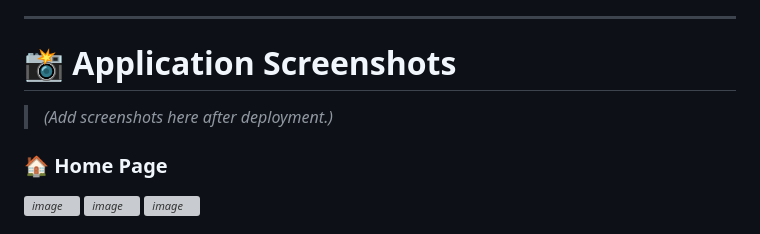
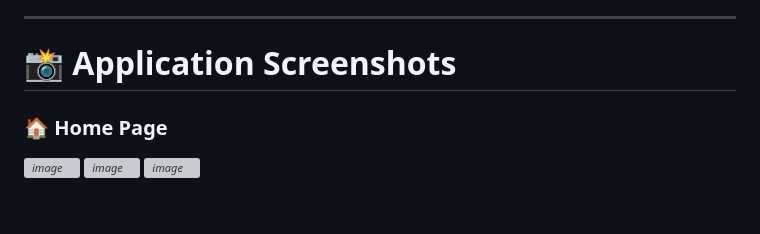
Before and after one commit to prathikanethaji/Velonix-AI, a Markdown page: README.md, the part around the change. Rendered like a GitHub page; blank space fills up the shorter version; grey boxes are pictures that could not be loaded.

Commit message:
Remove screenshot placeholder from README
Removed placeholder for adding screenshots in README.

```diff
--- a/README.md
+++ b/README.md
@@ -146,8 +146,6 @@ Velonix_AI/
 
 # 📸 Application Screenshots
 
-> *(Add screenshots here after deployment.)*
-
 ### 🏠 Home Page
 
 *<img width="1896" height="862" alt="image" src="https://github.com/user-attachments/assets/f345e2d4-c5c9-4920-b587-1844c4956d02" />*
```
